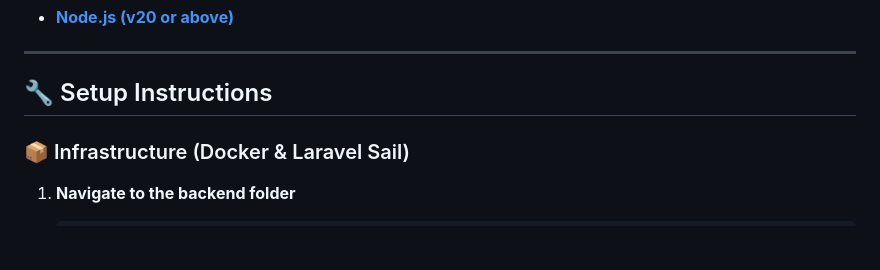
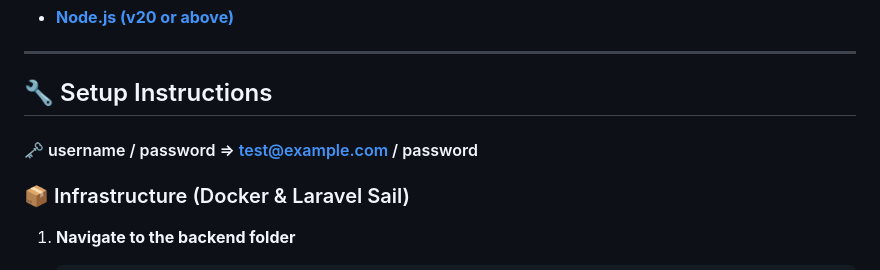
Before and after one commit to dthanos/patient-voice, a Markdown page: README.md, the part around the change. GitHub-like rendering; blank space fills up the shorter version.

Commit message:
user / pass

```diff
--- a/README.md
+++ b/README.md
@@ -21,6 +21,8 @@ Before setting up and running the project, ensure that the following tools are i
 ---
 
 ## 🔧 Setup Instructions
+
+#### 🗝️ username / password => test@example.com / password
 
 ### 📦 Infrastructure (Docker & Laravel Sail)
 
```
